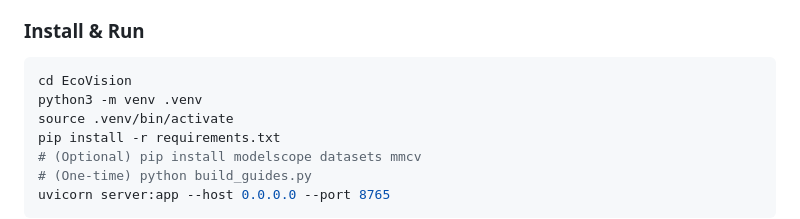
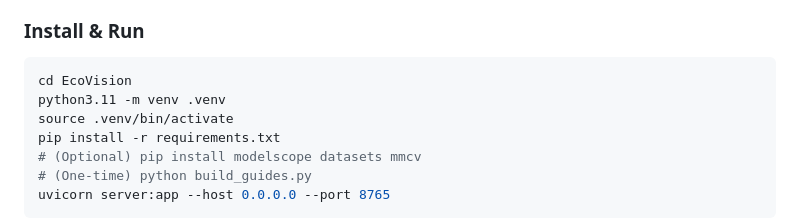
Before and after one commit to Lucas-Qh-Lai/EcoVision, a Markdown page: README.en.md, the part around the change. Rendered like a GitHub page.

Commit message:
Update Python version for virtual environment setup

````diff
--- a/README.en.md
+++ b/README.en.md
@@ -191,7 +191,7 @@ Export records as JSON array (max 10,000 rows).
 
 ```bash
 cd EcoVision
-python3 -m venv .venv
+python3.11 -m venv .venv
 source .venv/bin/activate
 pip install -r requirements.txt
 # (Optional) pip install modelscope datasets mmcv
````
